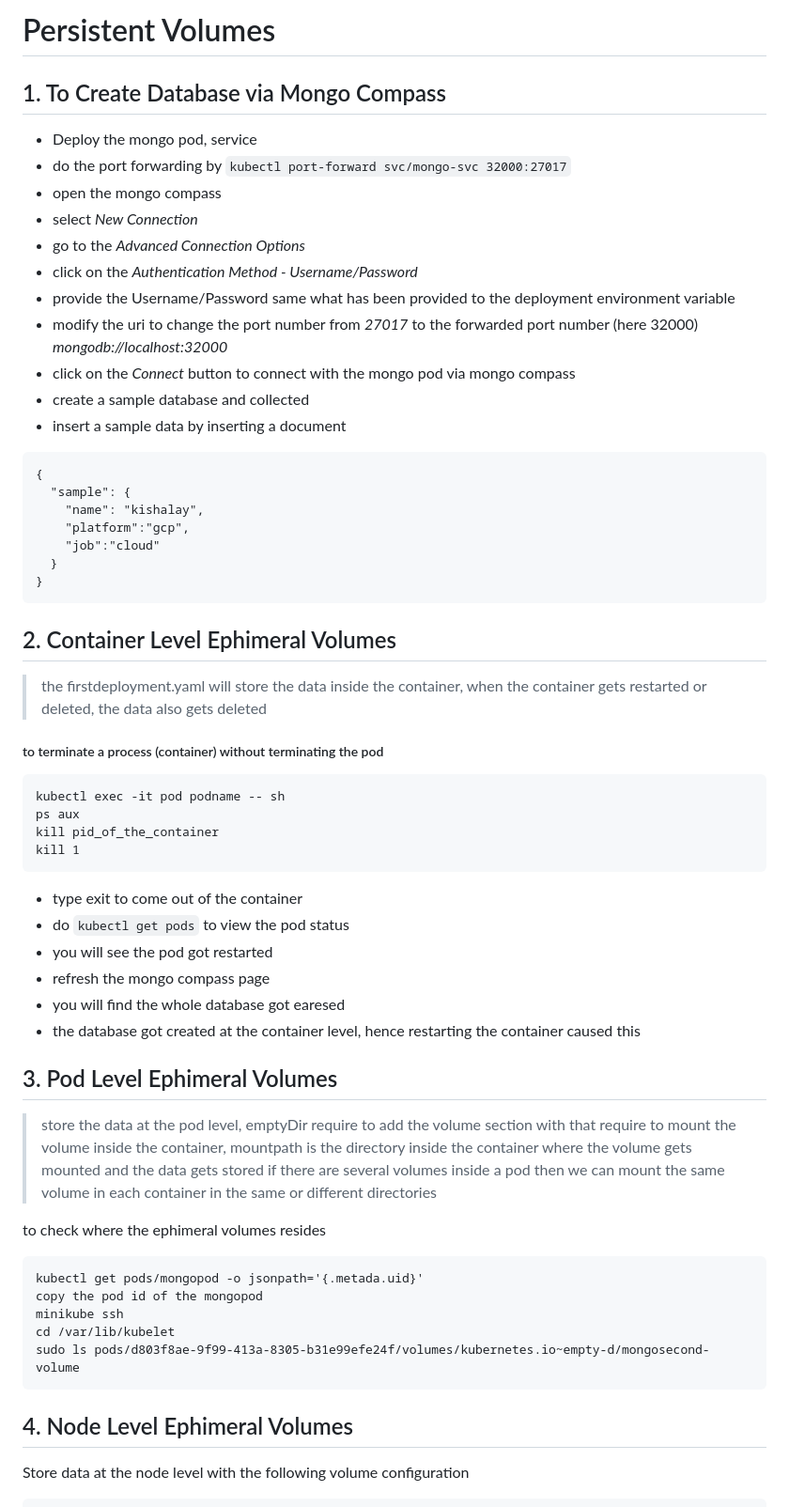
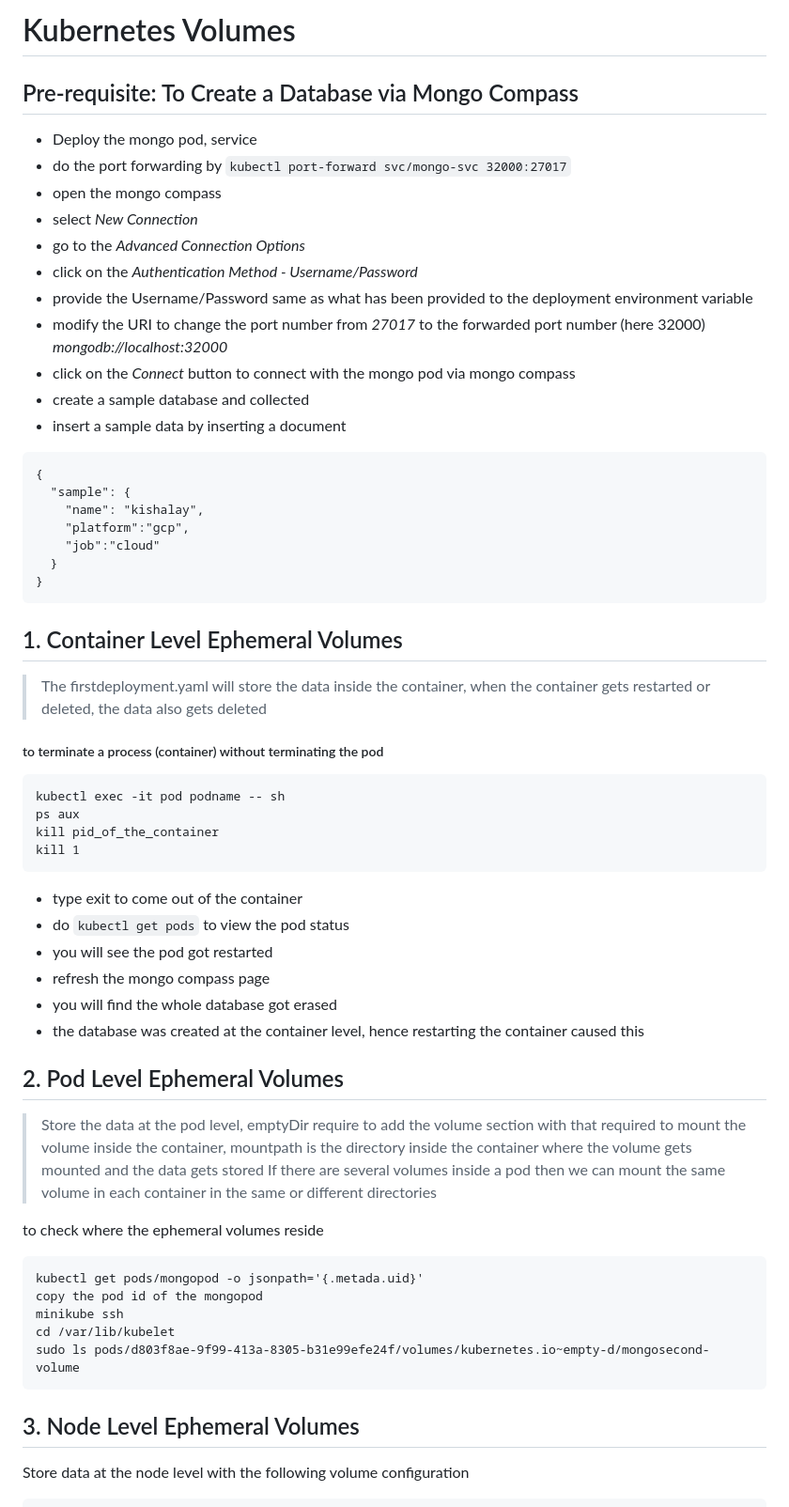
Before and after one commit to kishalayb18/DevOps, a Markdown page: k8s-deployment/persistentVolume/README.md, the part around the change printed below. Shown: that part at 94% size. GitHub-like rendering.

````diff
--- a/k8s-deployment/persistentVolume/README.md
+++ b/k8s-deployment/persistentVolume/README.md
@@ -1,14 +1,14 @@
-# Persistent Volumes
+# Kubernetes Volumes
 
-## 1. To Create Database via Mongo Compass
+## Pre-requisite: To Create a Database via Mongo Compass
 - Deploy the mongo pod, service
 - do the port forwarding by ```kubectl port-forward svc/mongo-svc 32000:27017```
 - open the mongo compass
 - select _New Connection_
 - go to the _Advanced Connection Options_
 - click on the _Authentication Method - Username/Password_
-- provide the Username/Password same what has been provided to the deployment environment variable
-- modify the uri to change the port number from _27017_ to the forwarded port number (here 32000) _mongodb://localhost:32000_
+- provide the Username/Password same as what has been provided to the deployment environment variable
+- modify the URI to change the port number from _27017_ to the forwarded port number (here 32000) _mongodb://localhost:32000_
 - click on the _Connect_ button to connect with the mongo pod via mongo compass
 - create a sample database and collected
 - insert a sample data by inserting a document
@@ -22,8 +22,8 @@
 }
 ```
 
-## 2. Container Level Ephimeral Volumes
-> the firstdeployment.yaml will store the data inside the container, when the container gets restarted or deleted, the data also gets deleted
+## 1. Container Level Ephemeral Volumes
+> The firstdeployment.yaml will store the data inside the container, when the container gets restarted or deleted, the data also gets deleted
 
 ##### to terminate a process (container) without terminating the pod
 
@@ -38,16 +38,16 @@ kill 1
 - do ```kubectl get pods``` to view the pod status
 - you will see the pod got restarted
 - refresh the mongo compass page
-- you will find the whole database got earesed
-- the database got created at the container level, hence restarting the container caused this
+- you will find the whole database got erased
+- the database was created at the container level, hence restarting the container caused this
 
 
-## 3. Pod Level Ephimeral Volumes
-> store the data at the pod level, emptyDir
-> require to add the volume section with that require to mount the volume inside the container, mountpath is the directory inside the container where the volume gets mounted and the data gets stored
-> if there are several volumes inside a pod then we can mount the same volume in each container in the same or different directories
+## 2. Pod Level Ephemeral Volumes
+> Store the data at the pod level, emptyDir
+> require to add the volume section with that required to mount the volume inside the container, mountpath is the directory inside the container where the volume gets mounted and the data gets stored
+> If there are several volumes inside a pod then we can mount the same volume in each container in the same or different directories
 
-to check where the ephimeral volumes resides
+to check where the ephemeral volumes reside
 ```
 kubectl get pods/mongopod -o jsonpath='{.metada.uid}'
 copy the pod id of the mongopod
@@ -56,7 +56,7 @@ cd /var/lib/kubelet
 sudo ls pods/d803f8ae-9f99-413a-8305-b31e99efe24f/volumes/kubernetes.io~empty-d/mongosecond-volume
 ```
 
-## 4. Node Level Ephimeral Volumes
+## 3. Node Level Ephemeral Volumes
 Store data at the node level with the following volume configuration
 ```
 volumes:
````
Also changed, not shown: other parts of k8s-deployment/persistentVolume/README.md (+14 -15 lines).
